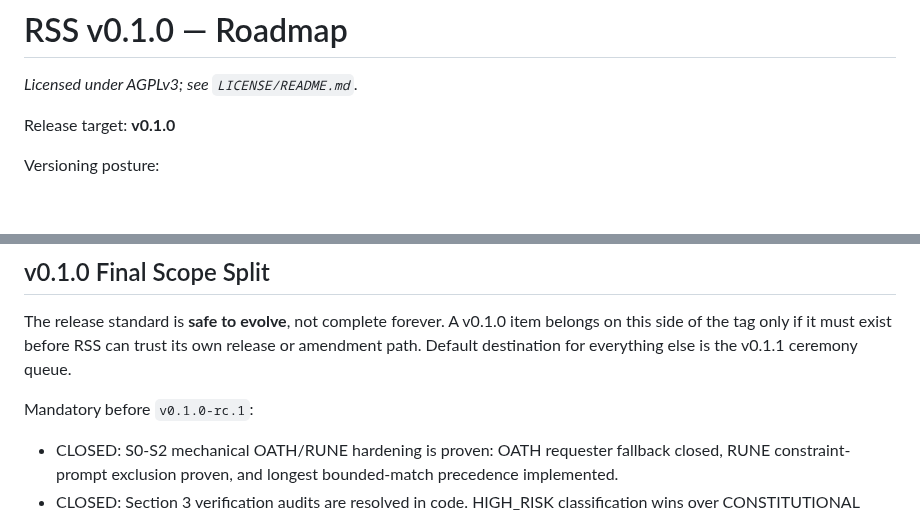
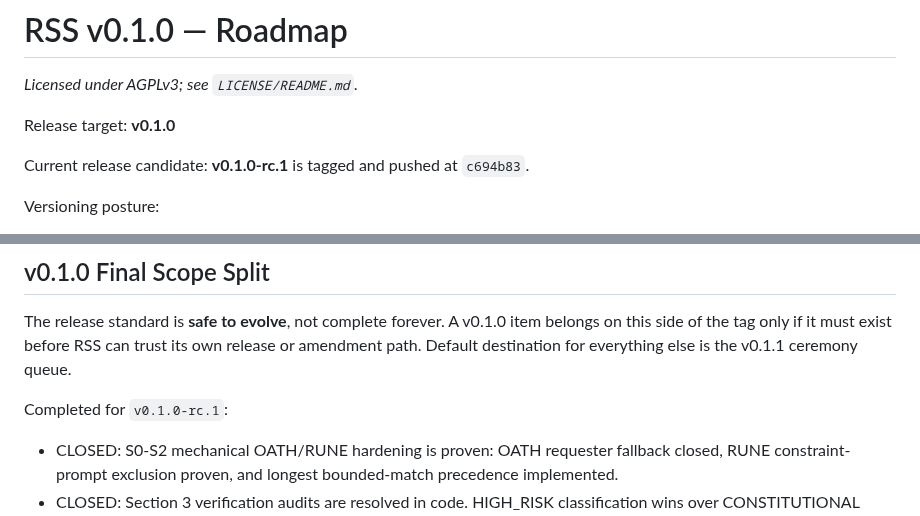
Before and after one commit to violent-xrp/rss_v0.1.0, a Markdown page: ROADMAP.md, 2 parts joined by grey strips. Rendered like a GitHub page; blank space fills up the shorter version.

```diff
--- a/ROADMAP.md
+++ b/ROADMAP.md
@@ -3,6 +3,8 @@
 _Licensed under AGPLv3; see `LICENSE/README.md`._
 
 Release target: **v0.1.0**
+
+Current release candidate: **v0.1.0-rc.1** is tagged and pushed at `c694b83`.
 
 Versioning posture:
 - canonical model: `docs/VERSIONING.md`
@@ -137,7 +150,7 @@ belongs on this side of the tag only if it must exist before RSS can trust its
 own release or amendment path. Default destination for everything else is the
 v0.1.1 ceremony queue.
 
-Mandatory before `v0.1.0-rc.1`:
+Completed for `v0.1.0-rc.1`:
 - CLOSED: S0-S2 mechanical OATH/RUNE hardening is proven: OATH requester
   fallback closed, RUNE constraint-prompt exclusion proven, and longest
   bounded-match precedence implemented.
```
Also changed, not shown: other parts of ROADMAP.md (+22 -9 lines).
